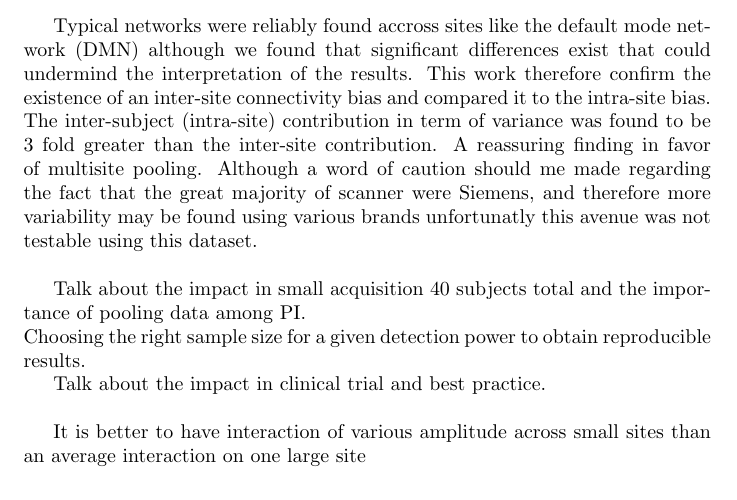
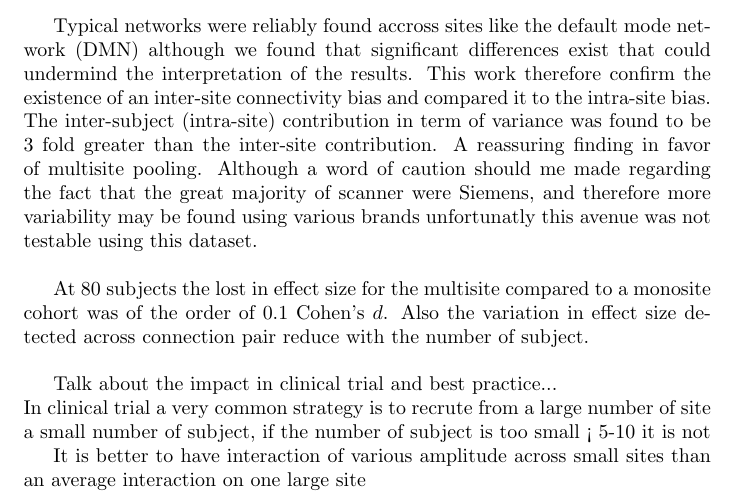
Before and after one commit to cdansereau/papers, a LaTeX paper (multisite/main_paper/multisite.tex): part of page 15 of 18, cut so that both start at the same text. Compiled offline with pdfLaTeX.

```diff
--- a/multisite/main_paper/multisite.tex
+++ b/multisite/main_paper/multisite.tex
@@ -358,10 +358,10 @@
 
 Typical networks were reliably found accross sites like the default mode network (DMN) although we found that significant differences exist that could undermind the interpretation of the results. This work therefore confirm the existence of an inter-site connectivity bias and compared it to the intra-site bias. The inter-subject (intra-site) contribution in term of variance was found to be 3 fold greater than the inter-site contribution. A reassuring finding in favor of multisite pooling. Although a word of caution should me made regarding the fact that the great majority of scanner were Siemens, and therefore more variability may be found using various brands unfortunatly this avenue was not testable using this dataset.\\
 
-Talk about the impact in small acquisition 40 subjects total and the importance of pooling data among PI.\\
-Choosing the right sample size for a given detection power to obtain reproducible results.
+At 80 subjects the lost in effect size for the multisite compared to a monosite cohort was of the order of 0.1 Cohen's $d$. Also the variation in effect size detected across connection pair reduce with the number of subject.\\
 
-Talk about the impact in clinical trial and best practice.\\
+Talk about the impact in clinical trial and best practice...\\
+In clinical trial a very common strategy is to recrute from a large number of site a small number of subject, if the number of subject is too small < 5-10 it is not
 
 It is better to have interaction of various amplitude across small sites than an average interaction on one large site\\
 
```
Also changed, not shown: multisite/figures/simulations_real_2sites.png, multisite/figures/simulations_real_2sites.svg, multisite/figures/simulations_real_7sites.png, multisite/figures/simulations_real_7sites.svg.
